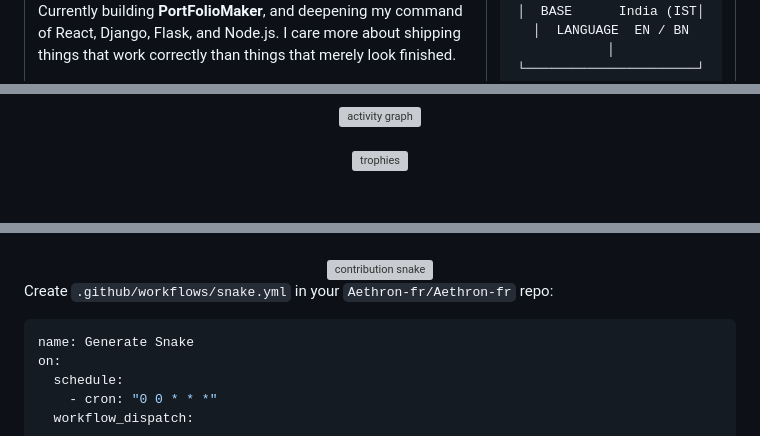
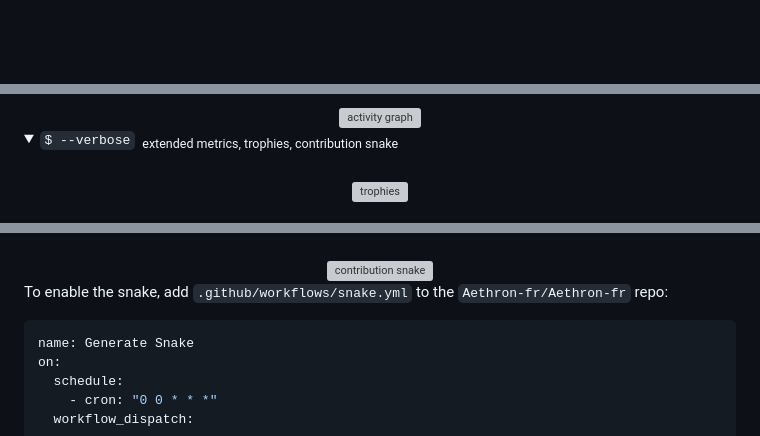
Before and after one commit to Aethron-fr/Aethron-fr, a Markdown page: README.md, 3 parts joined by grey strips. Rendered like a GitHub page; folded sections open; blank space fills up the shorter version; grey boxes are pictures that could not be loaded.

````diff
--- a/README.md
+++ b/README.md
@@ -43,3 +53,3 @@ I'm a full-stack developer focused on building production-grade software — cle
 
-Currently building **PortFolioMaker**, and deepening my command of React, Django, Flask, and Node.js. I care more about shipping things that work correctly than things that merely look finished.
+<br/><br/>
 
@@ -158,7 +158,11 @@ Currently building **PortFolioMaker**, and deepening my command of React, Django
 <img src="https://github-readme-activity-graph.vercel.app/graph?username=Aethron-fr&hide_border=true&area=true&color=D4AF37&line=D4AF37&point=FFFFFF&area_color=D4AF37&bg_color=0A0A0F" width="100%" alt="activity graph"/>
+
 </div>
 
+<details>
+<summary><code>$ --verbose</code> &nbsp;<sub>extended metrics, trophies, contribution snake</sub></summary>
 <br/>
 
 <div align="center">
+
 <img src="https://github-profile-trophy.vercel.app/?username=Aethron-fr&theme=onedark&no-frame=true&no-bg=true&margin-w=8&row=1&column=7" alt="trophies"/>
@@ -176,9 +181,10 @@ Currently building **PortFolioMaker**, and deepening my command of React, Django
   <source media="(prefers-color-scheme: light)" srcset="https://raw.githubusercontent.com/Aethron-fr/Aethron-fr/output/github-snake.svg" />
   <img alt="contribution snake" src="https://raw.githubusercontent.com/Aethron-fr/Aethron-fr/output/github-snake.svg" />
 </picture>
+
 </div>
 
-Create `.github/workflows/snake.yml` in your `Aethron-fr/Aethron-fr` repo:
+To enable the snake, add `.github/workflows/snake.yml` to the `Aethron-fr/Aethron-fr` repo:
 
 ```yaml
 name: Generate Snake
````
Also changed, not shown: other parts of README.md (+86 -102 lines).
